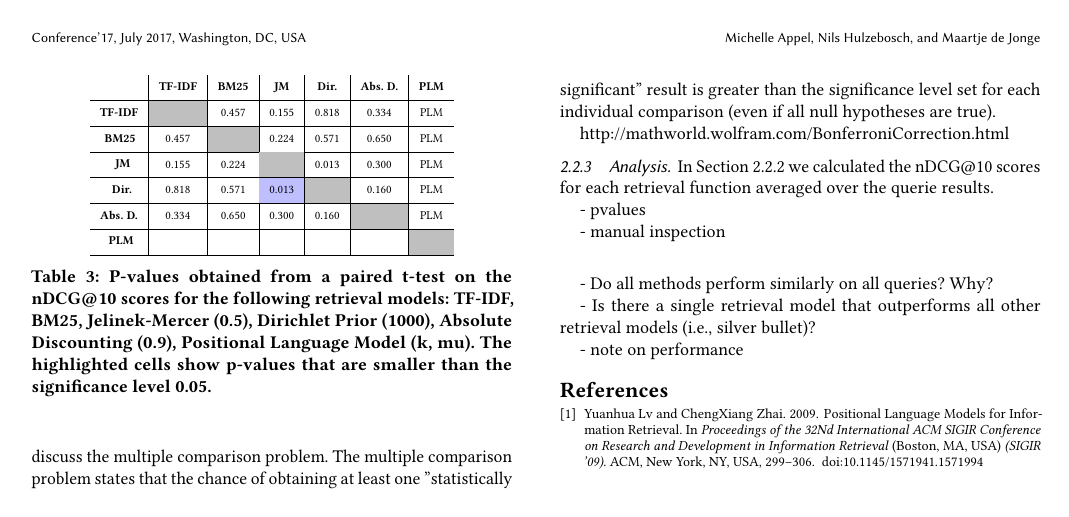
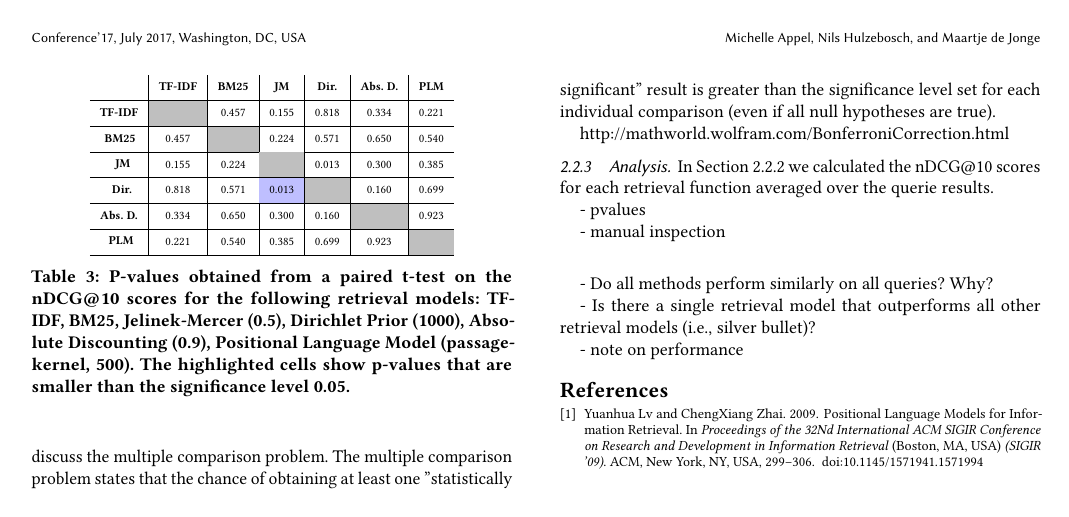
Before and after one commit to MichelleAppel/IR2, a LaTeX paper (report/report.tex, which reads report/content/tbl_means.tex, report/content/tbl_significance.tex): page 4 of 4. Compiled offline with pdfLaTeX.

Commit message:
add numbers for PLM

```diff
--- a/report/content/tbl_means.tex
+++ b/report/content/tbl_means.tex
@@ -21,7 +21,7 @@
      Jelinek-Mercer (0.5),
      Dirichlet Prior (1000),
      Absolute Discounting (0.9),
-     Positional Language Model (k, mu).
+     Positional Language Model (passage-kernel, 500).
      The highlighted cell shows the maximum score for nDCG@10, our main metric.
   }
   \label{tbl_means}
--- a/report/content/tbl_significance.tex
+++ b/report/content/tbl_significance.tex
@@ -5,12 +5,12 @@
                 & \thead{TF-IDF} & \thead{BM25} &
                 \thead{JM} & \thead{Dir.} &
                 \thead{Abs. D.} & \thead{PLM} \\ \hline
-    \thead{TF-IDF}      & \cellcolor{black!25}        & 0.457 & 0.155 & 0.818 & 0.334 & PLM \\ \hline
-    \thead{BM25}        &  0.457 & \cellcolor{black!25}      & 0.224 & 0.571 & 0.650 & PLM \\ \hline
-    \thead{JM}          &  0.155 & 0.224 &    \cellcolor{black!25}   & 0.013 & 0.300 & PLM \\ \hline
-    \thead{Dir.}        &  0.818 & 0.571 & \cellcolor{blue!25}0.013 &  \cellcolor{black!25}     & 0.160 & PLM \\ \hline
-    \thead{Abs. D.}     &  0.334 & 0.650 & 0.300 & 0.160 &    \cellcolor{black!25}   & PLM \\ \hline
-    \thead{PLM}         &  &  &  &  &  & \cellcolor{black!25} \\
+    \thead{TF-IDF}      & \cellcolor{black!25}        & 0.457 & 0.155 & 0.818 & 0.334 & 0.221 \\ \hline
+    \thead{BM25}        &  0.457 & \cellcolor{black!25}      & 0.224 & 0.571 & 0.650 & 0.540 \\ \hline
+    \thead{JM}          &  0.155 & 0.224 &    \cellcolor{black!25}   & 0.013 & 0.300 & 0.385 \\ \hline
+    \thead{Dir.}        &  0.818 & 0.571 & \cellcolor{blue!25}0.013 &  \cellcolor{black!25}     & 0.160 & 0.699 \\ \hline
+    \thead{Abs. D.}     &  0.334 & 0.650 & 0.300 & 0.160 &    \cellcolor{black!25}   & 0.923 \\ \hline
+    \thead{PLM}         & 0.221 & 0.540 & 0.385 & 0.699 & 0.923  & \cellcolor{black!25} \\
     \hline
   \end{tabular}
 
@@ -24,7 +24,7 @@
      Jelinek-Mercer (0.5),
      Dirichlet Prior (1000),
      Absolute Discounting (0.9),
-     Positional Language Model (k, mu).
+     Positional Language Model (passage-kernel, 500).
      The highlighted cells show p-values that are smaller
      than the significance level 0.05.
   }
```
Also changed, not shown: report/content/tbl_means.tex (8 more changed lines).
